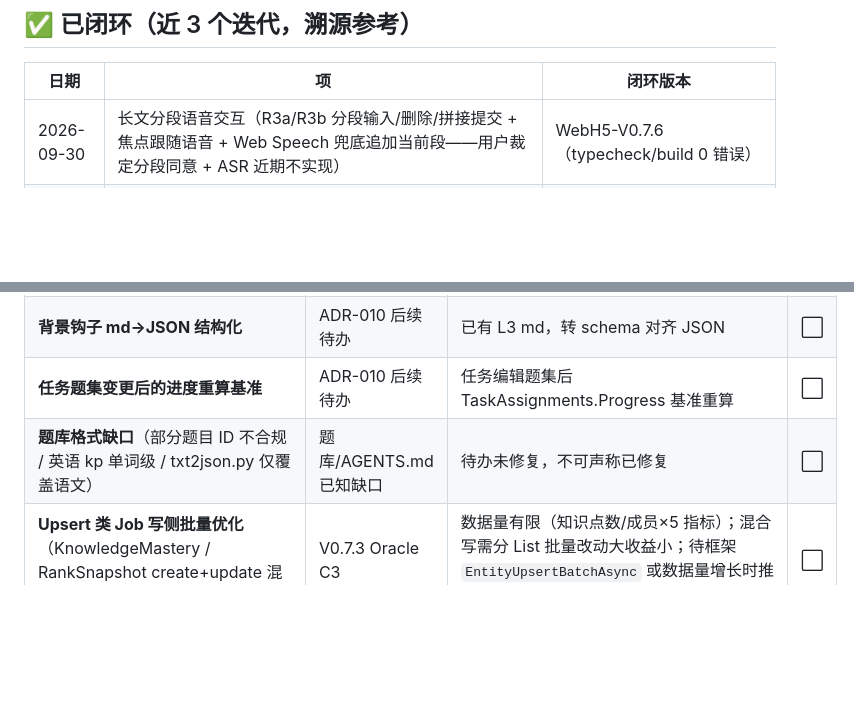
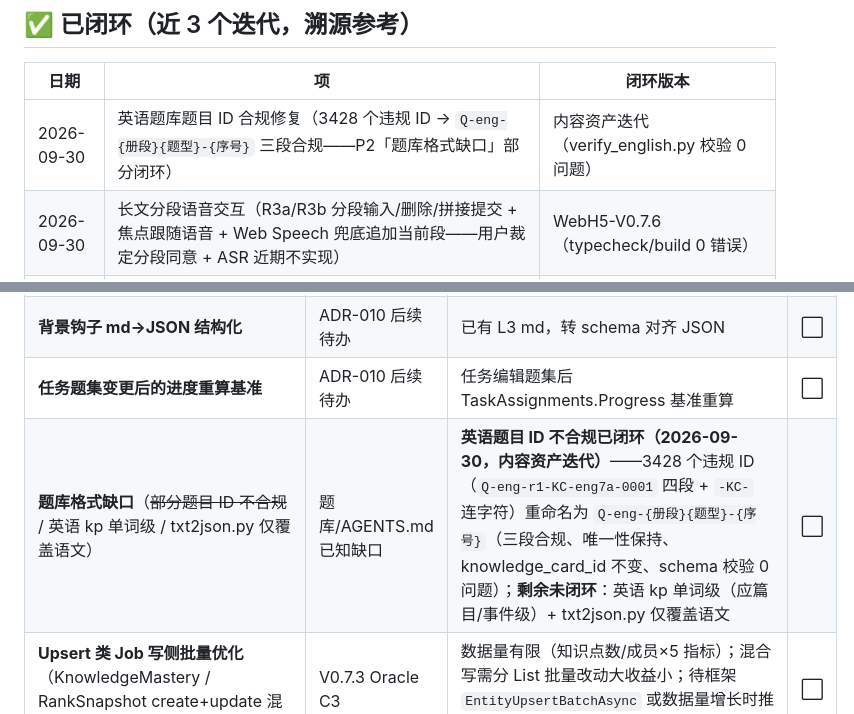
Before and after one commit to LoongBa/XiaoShuTong, a Markdown page: docs/工作计划.md, 2 parts joined by grey strips. Drawn GitHub-style; blank space fills up the shorter version.

Commit message:
docs(工作计划): 英语 ID 合规闭环同步——P2 题库格式缺口更新（英语 ID 部分 ✅，剩余 kp 单词级/txt2json.py）+ ✅ 区登记

```diff
--- a/docs/工作计划.md
+++ b/docs/工作计划.md
@@ -23,6 +23,7 @@
 
 | 日期 | 项 | 闭环版本 |
 |------|-----|---------|
+| 2026-09-30 | 英语题库题目 ID 合规修复（3428 个违规 ID → `Q-eng-{册段}{题型}-{序号}` 三段合规——P2「题库格式缺口」部分闭环） | 内容资产迭代（verify_english.py 校验 0 问题） |
 | 2026-09-30 | 长文分段语音交互（R3a/R3b 分段输入/删除/拼接提交 + 焦点跟随语音 + Web Speech 兜底追加当前段——用户裁定分段同意 + ASR 近期不实现） | WebH5-V0.7.6（typecheck/build 0 错误） |
 | 2026-09-30 | 批量导入 N+1 修复 ×3（ImportQuestionsService / ImportBankJsonService / InviteBuddyService——读侧一次 IN + 写侧批量 + 文件 IO 移出循环） | 领域-V0.7.5（476/0/2） |
 | 2026-09-30 | 会话超时 Job（SessionTimeoutJob——EndedAt 兜底释放 BR-05 复用，ADR-009 后续待办） | 领域-V0.7.4（475/0/2） |
@@ -72,7 +73,7 @@
 | **会话超时窗口 Config 化** | V0.7.4 Oracle C2 | 当前 `SessionTimeoutJob.TimeoutWindowHours=24` 硬编码合理默认；未来按场景差异化（如 Assess 更短）或框架配置注入机制时推进 | ⬜ |
 | **背景钩子 md→JSON 结构化** | ADR-010 后续待办 | 已有 L3 md，转 schema 对齐 JSON | ⬜ |
 | **任务题集变更后的进度重算基准** | ADR-010 后续待办 | 任务编辑题集后 TaskAssignments.Progress 基准重算 | ⬜ |
-| **题库格式缺口**（部分题目 ID 不合规 / 英语 kp 单词级 / txt2json.py 仅覆盖语文） | 题库/AGENTS.md 已知缺口 | 待办未修复，不可声称已修复 | ⬜ |
+| **题库格式缺口**（~~部分题目 ID 不合规~~ / 英语 kp 单词级 / txt2json.py 仅覆盖语文） | 题库/AGENTS.md 已知缺口 | **英语题目 ID 不合规已闭环（2026-09-30，内容资产迭代）**——3428 个违规 ID（`Q-eng-r1-KC-eng7a-0001` 四段 + `-KC-` 连字符）重命名为 `Q-eng-{册段}{题型}-{序号}`（三段合规、唯一性保持、knowledge_card_id 不变、schema 校验 0 问题）；**剩余未闭环**：英语 kp 单词级（应篇目/事件级）+ txt2json.py 仅覆盖语文 | ⬜ |
 | **Upsert 类 Job 写侧批量优化**（KnowledgeMastery / RankSnapshot create+update 混合） | V0.7.3 Oracle C3 | 数据量有限（知识点数/成员×5 指标）；混合写需分 List 批量改动大收益小；待框架 `EntityUpsertBatchAsync` 或数据量增长时推进 | ⬜ |
 | **Job 全表扫描优化**（KnowledgeMasteryAggregation `x=>true` / BankHintBackfill `x=>true`） | V0.7.3 Oracle 风险补充 | 非 N+1 但同类性能债；按时间窗口/增量标记优化 | ⬜ |
 | ~~**Bank/Buddy 域 Business.md 物化**~~ | V0.7.5 Oracle 风险补充④ | **误报已澄清（2026-09-30）**：Oracle 按 `{Domain}/` 子目录假设查找，但本站 `.TKWF/` 为**扁平单文件结构**——`Business.md` 已物化 v6，**题库域（题库-BR-01~39 §2.4）+ 搭子域（搭子-BR-01~36 §2.6）BR 完整覆盖**，无需物化；P2 登记撤销 | ✅ |
```
